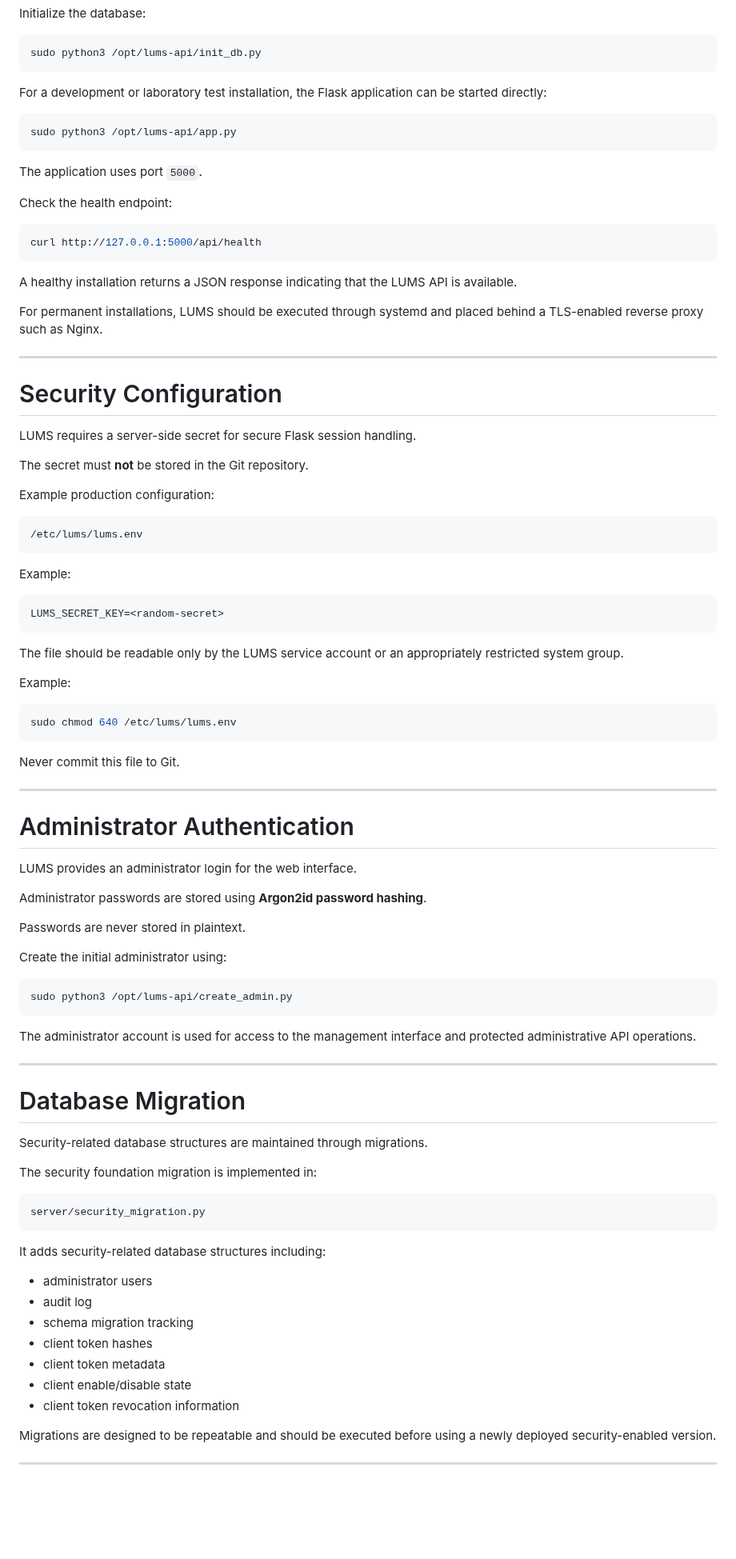
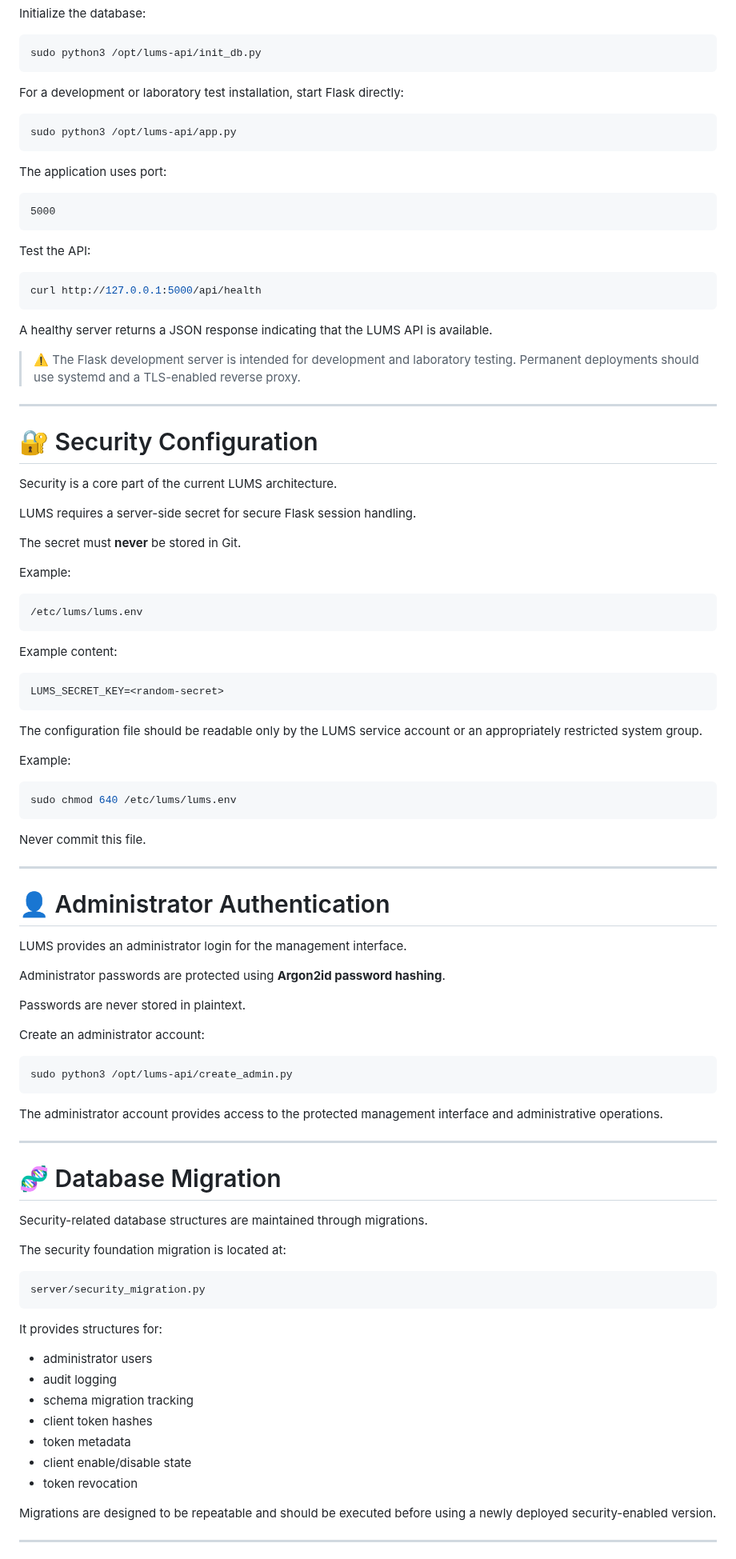
Before and after one commit to NovaForgeCtrl/LUMS, a Markdown page: README.md, the part around one of its changes. Shown at 80% size. GitHub-like rendering; blank space fills up the shorter version.

````diff
--- a/README.md
+++ b/README.md
@@ -161,45 +181,51 @@ Initialize the database:
 sudo python3 /opt/lums-api/init_db.py
 ```
 
-For a development or laboratory test installation, the Flask application can be started directly:
+For a development or laboratory test installation, start Flask directly:
 
 ```bash
 sudo python3 /opt/lums-api/app.py
 ```
 
-The application uses port `5000`.
+The application uses port:
 
-Check the health endpoint:
+```text
+5000
+```
+
+Test the API:
 
 ```bash
 curl http://127.0.0.1:5000/api/health
 ```
 
-A healthy installation returns a JSON response indicating that the LUMS API is available.
+A healthy server returns a JSON response indicating that the LUMS API is available.
 
-For permanent installations, LUMS should be executed through systemd and placed behind a TLS-enabled reverse proxy such as Nginx.
+> ⚠️ The Flask development server is intended for development and laboratory testing. Permanent deployments should use systemd and a TLS-enabled reverse proxy.
 
 ---
 
-# Security Configuration
+# 🔐 Security Configuration
+
+Security is a core part of the current LUMS architecture.
 
 LUMS requires a server-side secret for secure Flask session handling.
 
-The secret must **not** be stored in the Git repository.
+The secret must **never** be stored in Git.
 
-Example production configuration:
+Example:
 
 ```text
 /etc/lums/lums.env
 ```
 
-Example:
+Example content:
 
 ```text
 LUMS_SECRET_KEY=<random-secret>
 ```
 
-The file should be readable only by the LUMS service account or an appropriately restricted system group.
+The configuration file should be readable only by the LUMS service account or an appropriately restricted system group.
 
 Example:
 
@@ -207,47 +233,47 @@ Example:
 sudo chmod 640 /etc/lums/lums.env
 ```
 
-Never commit this file to Git.
+Never commit this file.
 
 ---
 
-# Administrator Authentication
+# 👤 Administrator Authentication
 
-LUMS provides an administrator login for the web interface.
+LUMS provides an administrator login for the management interface.
 
-Administrator passwords are stored using **Argon2id password hashing**.
+Administrator passwords are protected using **Argon2id password hashing**.
 
 Passwords are never stored in plaintext.
 
-Create the initial administrator using:
+Create an administrator account:
 
 ```bash
 sudo python3 /opt/lums-api/create_admin.py
 ```
 
-The administrator account is used for access to the management interface and protected administrative API operations.
+The administrator account provides access to the protected management interface and administrative operations.
 
 ---
 
-# Database Migration
+# 🧬 Database Migration
 
 Security-related database structures are maintained through migrations.
 
-The security foundation migration is implemented in:
+The security foundation migration is located at:
 
 ```text
 server/security_migration.py
 ```
 
-It adds security-related database structures including:
+It provides structures for:
 
 * administrator users
-* audit log
+* audit logging
 * schema migration tracking
 * client token hashes
-* client token metadata
+* token metadata
 * client enable/disable state
-* client token revocation information
+* token revocation
 
 Migrations are designed to be repeatable and should be executed before using a newly deployed security-enabled version.
 
````
Also changed, not shown: other parts of README.md (+323 -268 lines).
